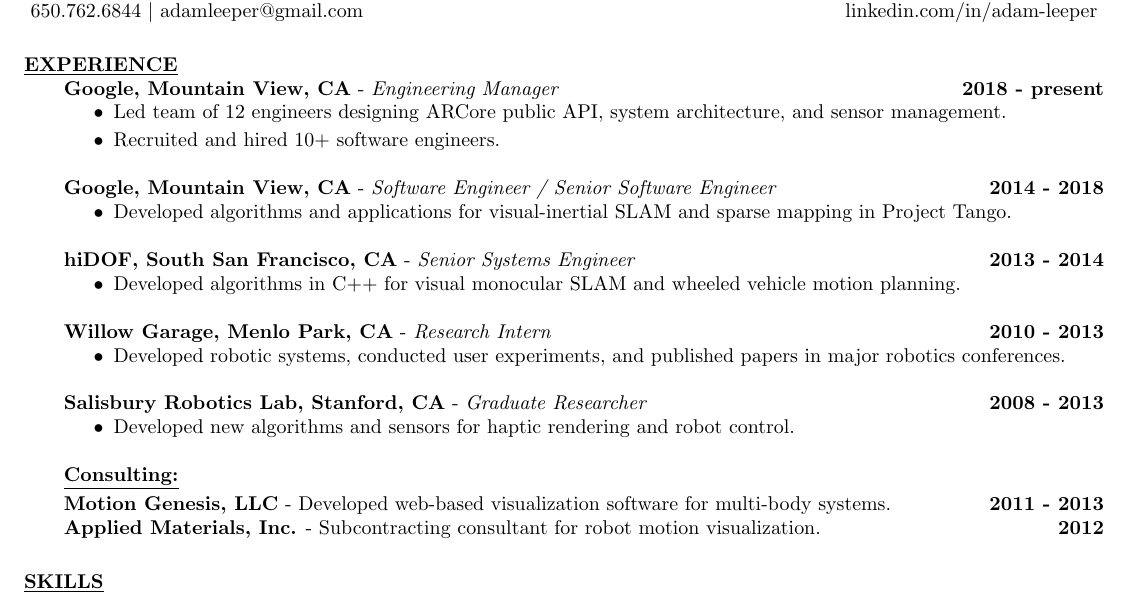
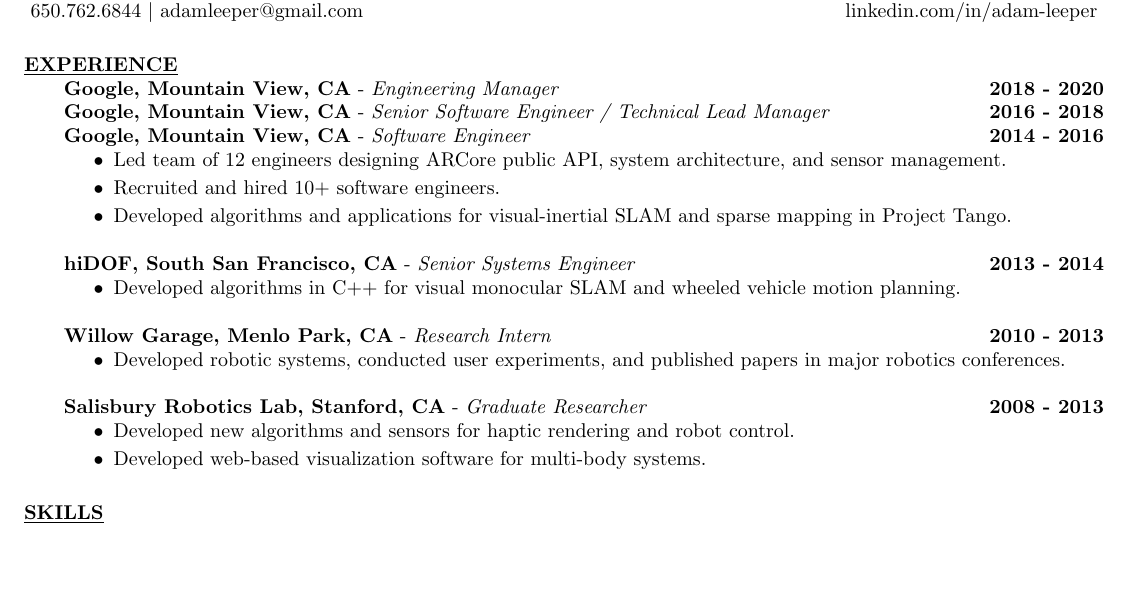
Before and after one commit to aleeper/cv, a LaTeX CV (LeeperCV.tex): part of the page, cut so that both start at the same text, the shorter picture padded with empty space. Compiled offline with pdfLaTeX.

Commit message:
update dates

```diff
--- a/LeeperCV.tex
+++ b/LeeperCV.tex
@@ -68,16 +68,24 @@
 \section{\underline{EXPERIENCE}}
 \vspace{1.0pc}
 {\bf Google, Mountain View, CA} - \emph{Engineering Manager}
-  \hfill \textbf{2018 - present}
+  \hfill \textbf{2018 - 2020}
+  \\[0.0pc]
+  % \begin{compactlist}
+  %   \item Led team of 12 engineers designing ARCore public API,
+  %     system architecture, and sensor management.
+  %   \item Recruited and hired 10+ software engineers.
+  % \end{compactlist}
+  %
+{\bf Google, Mountain View, CA} - \emph{Senior Software Engineer / Technical Lead Manager}
+  \hfill \textbf{2016 - 2018}
+\\[0.0pc]
+  %
+{\bf Google, Mountain View, CA} - \emph{Software Engineer}
+  \hfill \textbf{2014 - 2016}
   \begin{compactlist}
     \item Led team of 12 engineers designing ARCore public API,
       system architecture, and sensor management.
     \item Recruited and hired 10+ software engineers.
-  \end{compactlist}
-  %
-{\bf Google, Mountain View, CA} - \emph{Software Engineer / Senior Software Engineer}
-  \hfill \textbf{2014 - 2018}
-  \begin{compactlist}
     \item Developed algorithms and applications for
       visual-inertial SLAM and sparse mapping in Project Tango.
   \end{compactlist}
@@ -122,6 +130,7 @@
   %\hfill \textbf{Aug. `08 - June `13}
   \begin{compactlist}
     \item Developed new algorithms and sensors for haptic rendering and robot control.
+    \item Developed web-based visualization software for multi-body systems.
     % \CVOnly{\item Implemented miniature stereo camera for robot gripper.
     %   %(PCB design, mechanical hardware prototyping).
     % }
@@ -144,14 +153,14 @@
     \hfill \textbf{Summer `04}%
 }
 %
-{\bf \underline{Consulting:}}
-  {\\[0.2pc]{\bf Motion Genesis, LLC}
-    - Developed web-based visualization software for multi-body systems.
-      \hfill \textbf{2011 - 2013}}%
-      %\hfill \textbf{Spring `11 - Fall `13}}%
-  {\\[0.0pc]{\bf Applied Materials, Inc.}
-    - Subcontracting consultant for robot motion visualization.
-      \hfill \textbf{2012}}%
+% {\bf \underline{Consulting:}}
+%   {\\[0.2pc]{\bf Motion Genesis, LLC}
+%     - Developed web-based visualization software for multi-body systems.
+%       \hfill \textbf{2011 - 2013}}%
+%       %\hfill \textbf{Spring `11 - Fall `13}}%
+%   {\\[0.0pc]{\bf Applied Materials, Inc.}
+%     - Subcontracting consultant for robot motion visualization.
+%       \hfill \textbf{2012}}%
       %\hfill \textbf{Fall `12}}%
   % \CVOnly{\\[0.0pc]{\bf Charm Labs}
   %   - Dynamics and control. Confidential.
```
